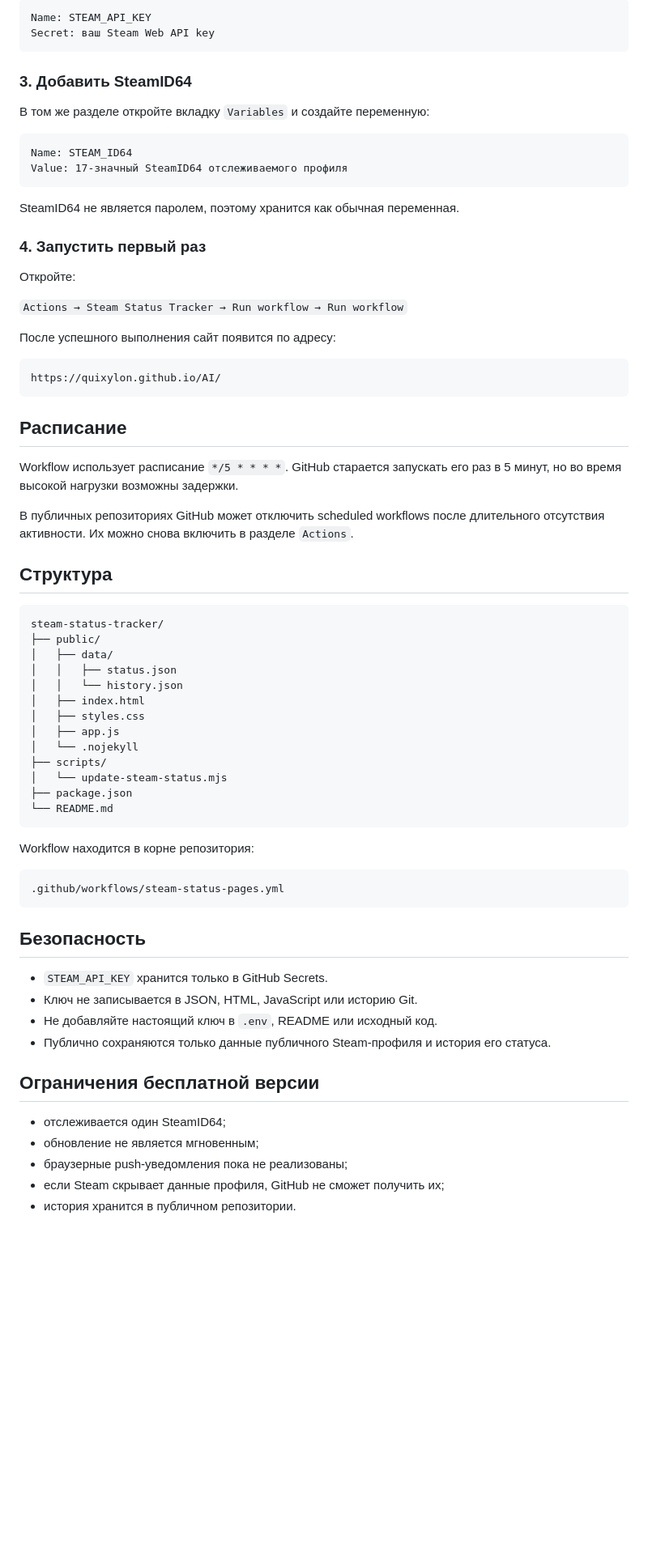
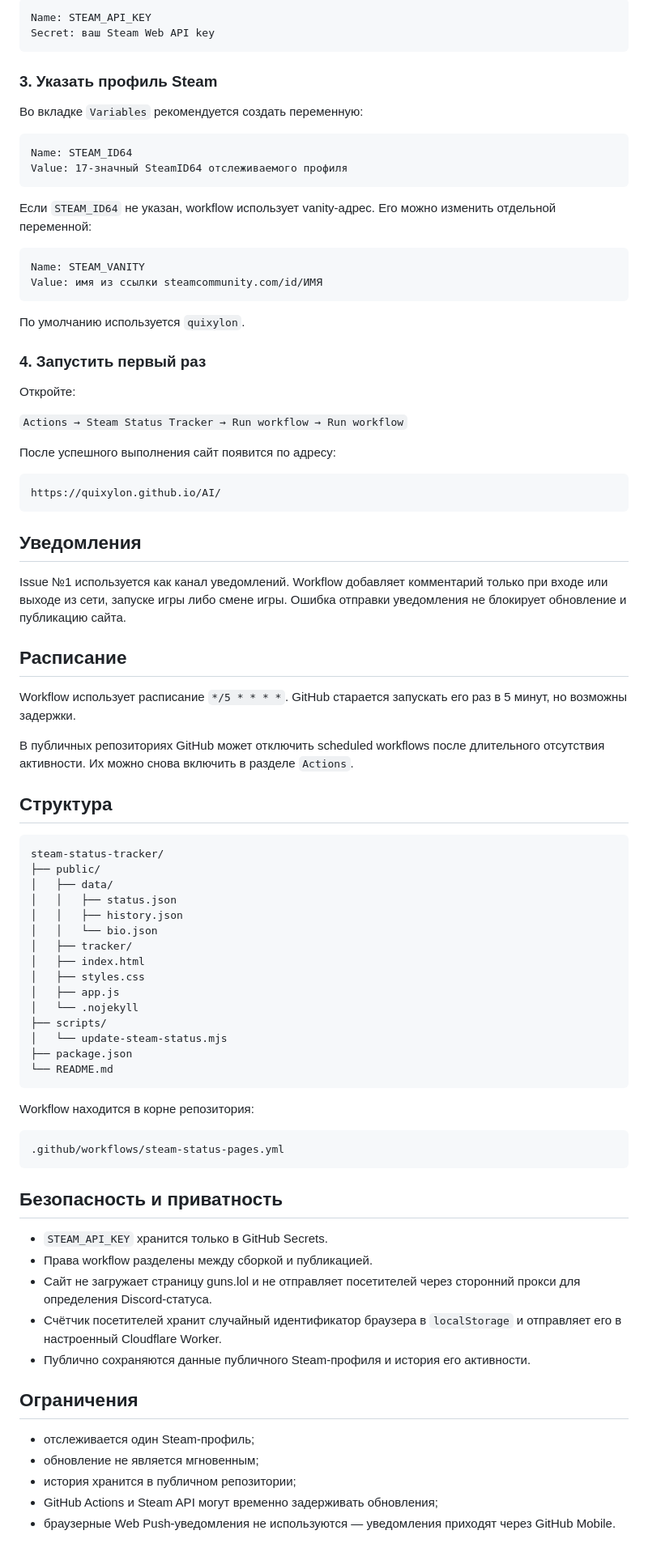
Before and after one commit to Quixylon/AI, a Markdown page: projects/steam-status-tracker/README.md, the part around one of its changes. Shown at 81% size. GitHub-like rendering; blank space fills up the shorter version.

Commit message:
docs: update tracker setup and privacy notes

````diff
--- a/projects/steam-status-tracker/README.md
+++ b/projects/steam-status-tracker/README.md
@@ -44,16 +45,23 @@ Name: STEAM_API_KEY
 Secret: ваш Steam Web API key
 ```
 
-### 3. Добавить SteamID64
+### 3. Указать профиль Steam
 
-В том же разделе откройте вкладку `Variables` и создайте переменную:
+Во вкладке `Variables` рекомендуется создать переменную:
 
 ```text
 Name: STEAM_ID64
 Value: 17-значный SteamID64 отслеживаемого профиля
 ```
 
-SteamID64 не является паролем, поэтому хранится как обычная переменная.
+Если `STEAM_ID64` не указан, workflow использует vanity-адрес. Его можно изменить отдельной переменной:
+
+```text
+Name: STEAM_VANITY
+Value: имя из ссылки steamcommunity.com/id/ИМЯ
+```
+
+По умолчанию используется `quixylon`.
 
 ### 4. Запустить первый раз
 
@@ -67,9 +75,13 @@ SteamID64 не является паролем, поэтому хранится
 https://quixylon.github.io/AI/
 ```
 
+## Уведомления
+
+Issue №1 используется как канал уведомлений. Workflow добавляет комментарий только при входе или выходе из сети, запуске игры либо смене игры. Ошибка отправки уведомления не блокирует обновление и публикацию сайта.
+
 ## Расписание
 
-Workflow использует расписание `*/5 * * * *`. GitHub старается запускать его раз в 5 минут, но во время высокой нагрузки возможны задержки.
+Workflow использует расписание `*/5 * * * *`. GitHub старается запускать его раз в 5 минут, но возможны задержки.
 
 В публичных репозиториях GitHub может отключить scheduled workflows после длительного отсутствия активности. Их можно снова включить в разделе `Actions`.
 
@@ -80,7 +92,9 @@ steam-status-tracker/
 ├── public/
 │   ├── data/
 │   │   ├── status.json
-│   │   └── history.json
+│   │   ├── history.json
+│   │   └── bio.json
+│   ├── tracker/
 │   ├── index.html
 │   ├── styles.css
 │   ├── app.js
@@ -97,17 +111,18 @@ Workflow находится в корне репозитория:
 .github/workflows/steam-status-pages.yml
 ```
 
-## Безопасность
+## Безопасность и приватность
 
 - `STEAM_API_KEY` хранится только в GitHub Secrets.
-- Ключ не записывается в JSON, HTML, JavaScript или историю Git.
-- Не добавляйте настоящий ключ в `.env`, README или исходный код.
-- Публично сохраняются только данные публичного Steam-профиля и история его статуса.
+- Права workflow разделены между сборкой и публикацией.
+- Сайт не загружает страницу guns.lol и не отправляет посетителей через сторонний прокси для определения Discord-статуса.
+- Счётчик посетителей хранит случайный идентификатор браузера в `localStorage` и отправляет его в настроенный Cloudflare Worker.
+- Публично сохраняются данные публичного Steam-профиля и история его активности.
 
-## Ограничения бесплатной версии
+## Ограничения
 
-- отслеживается один SteamID64;
+- отслеживается один Steam-профиль;
 - обновление не является мгновенным;
-- браузерные push-уведомления пока не реализованы;
-- если Steam скрывает данные профиля, GitHub не сможет получить их;
-- история хранится в публичном репозитории.
+- история хранится в публичном репозитории;
+- GitHub Actions и Steam API могут временно задерживать обновления;
+- браузерные Web Push-уведомления не используются — уведомления приходят через GitHub Mobile.
````
Also changed, not shown: other parts of projects/steam-status-tracker/README.md (+12 -11 lines).
